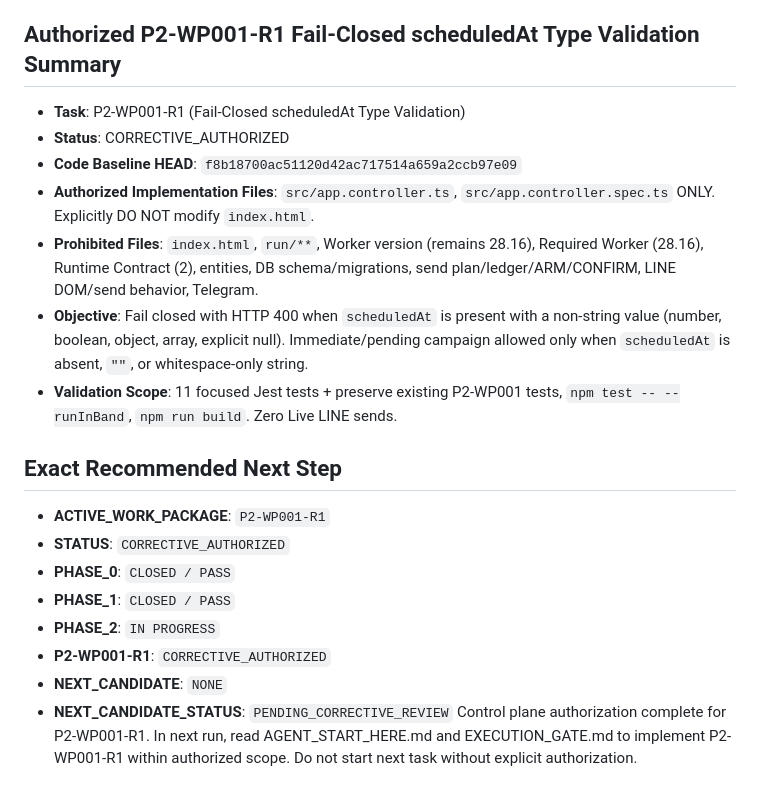
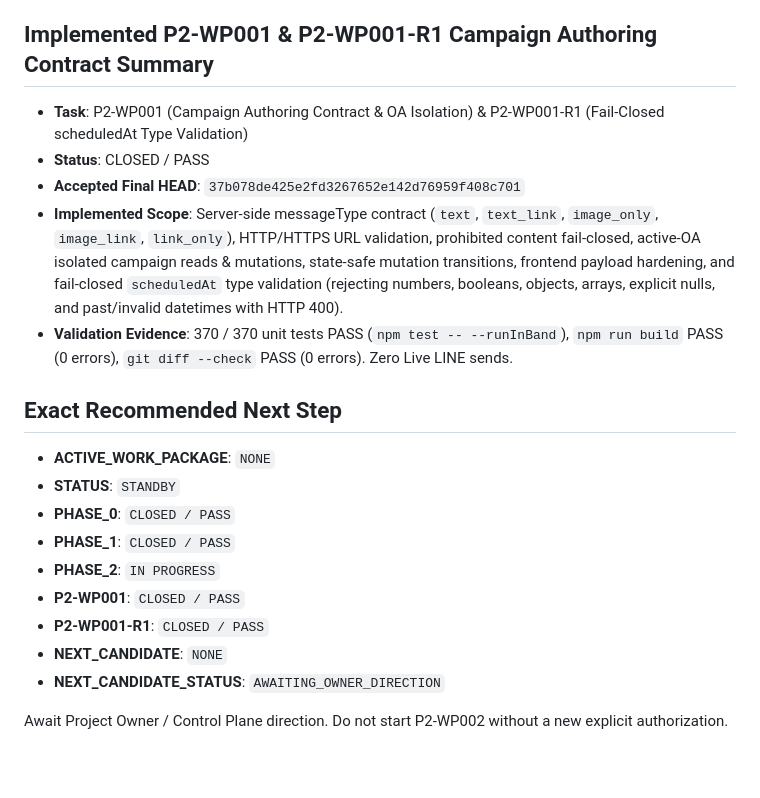
Before and after one commit to rebootob/line-sync-plus, a Markdown page: project-docs/CHAT_HANDOFF.md, the part around the change. GitHub-like rendering; blank space fills up the shorter version.

Commit message:
docs: fix stale P2-WP001 closure handoff

```diff
--- a/project-docs/CHAT_HANDOFF.md
+++ b/project-docs/CHAT_HANDOFF.md
@@ -112,24 +112,25 @@ LineSync Plus is an automated LINE Official Account (LINE OA) customer contact s
 - **Implementation Scope**: `index.html` ONLY (Dashboard-only incident visibility consuming `/api/ops/health` and `/api/ops/queue`).
 - **Prohibited Files**: `src/**`, `run/**`, Worker version (remains 28.16), Required Worker (28.16), Runtime Contract (2), LINE/Telegram send, DB mutation all untouched.
 
-## Authorized P2-WP001-R1 Fail-Closed scheduledAt Type Validation Summary
+## Implemented P2-WP001 & P2-WP001-R1 Campaign Authoring Contract Summary
 
-- **Task**: P2-WP001-R1 (Fail-Closed scheduledAt Type Validation)
-- **Status**: CORRECTIVE_AUTHORIZED
-- **Code Baseline HEAD**: `f8b18700ac51120d42ac717514a659a2ccb97e09`
-- **Authorized Implementation Files**: `src/app.controller.ts`, `src/app.controller.spec.ts` ONLY. Explicitly DO NOT modify `index.html`.
-- **Prohibited Files**: `index.html`, `run/**`, Worker version (remains 28.16), Required Worker (28.16), Runtime Contract (2), entities, DB schema/migrations, send plan/ledger/ARM/CONFIRM, LINE DOM/send behavior, Telegram.
-- **Objective**: Fail closed with HTTP 400 when `scheduledAt` is present with a non-string value (number, boolean, object, array, explicit null). Immediate/pending campaign allowed only when `scheduledAt` is absent, `""`, or whitespace-only string.
-- **Validation Scope**: 11 focused Jest tests + preserve existing P2-WP001 tests, `npm test -- --runInBand`, `npm run build`. Zero Live LINE sends.
+- **Task**: P2-WP001 (Campaign Authoring Contract & OA Isolation) & P2-WP001-R1 (Fail-Closed scheduledAt Type Validation)
+- **Status**: CLOSED / PASS
+- **Accepted Final HEAD**: `37b078de425e2fd3267652e142d76959f408c701`
+- **Implemented Scope**: Server-side messageType contract (`text`, `text_link`, `image_only`, `image_link`, `link_only`), HTTP/HTTPS URL validation, prohibited content fail-closed, active-OA isolated campaign reads & mutations, state-safe mutation transitions, frontend payload hardening, and fail-closed `scheduledAt` type validation (rejecting numbers, booleans, objects, arrays, explicit nulls, and past/invalid datetimes with HTTP 400).
+- **Validation Evidence**: 370 / 370 unit tests PASS (`npm test -- --runInBand`), `npm run build` PASS (0 errors), `git diff --check` PASS (0 errors). Zero Live LINE sends.
 
 ## Exact Recommended Next Step
 
-* **ACTIVE_WORK_PACKAGE**: `P2-WP001-R1`
-* **STATUS**: `CORRECTIVE_AUTHORIZED`
+* **ACTIVE_WORK_PACKAGE**: `NONE`
+* **STATUS**: `STANDBY`
 * **PHASE_0**: `CLOSED / PASS`
 * **PHASE_1**: `CLOSED / PASS`
 * **PHASE_2**: `IN PROGRESS`
-* **P2-WP001-R1**: `CORRECTIVE_AUTHORIZED`
+* **P2-WP001**: `CLOSED / PASS`
+* **P2-WP001-R1**: `CLOSED / PASS`
 * **NEXT_CANDIDATE**: `NONE`
-* **NEXT_CANDIDATE_STATUS**: `PENDING_CORRECTIVE_REVIEW`
-Control plane authorization complete for P2-WP001-R1. In next run, read AGENT_START_HERE.md and EXECUTION_GATE.md to implement P2-WP001-R1 within authorized scope. Do not start next task without explicit authorization.
+* **NEXT_CANDIDATE_STATUS**: `AWAITING_OWNER_DIRECTION`
+
+Await Project Owner / Control Plane direction.
+Do not start P2-WP002 without a new explicit authorization.
```
